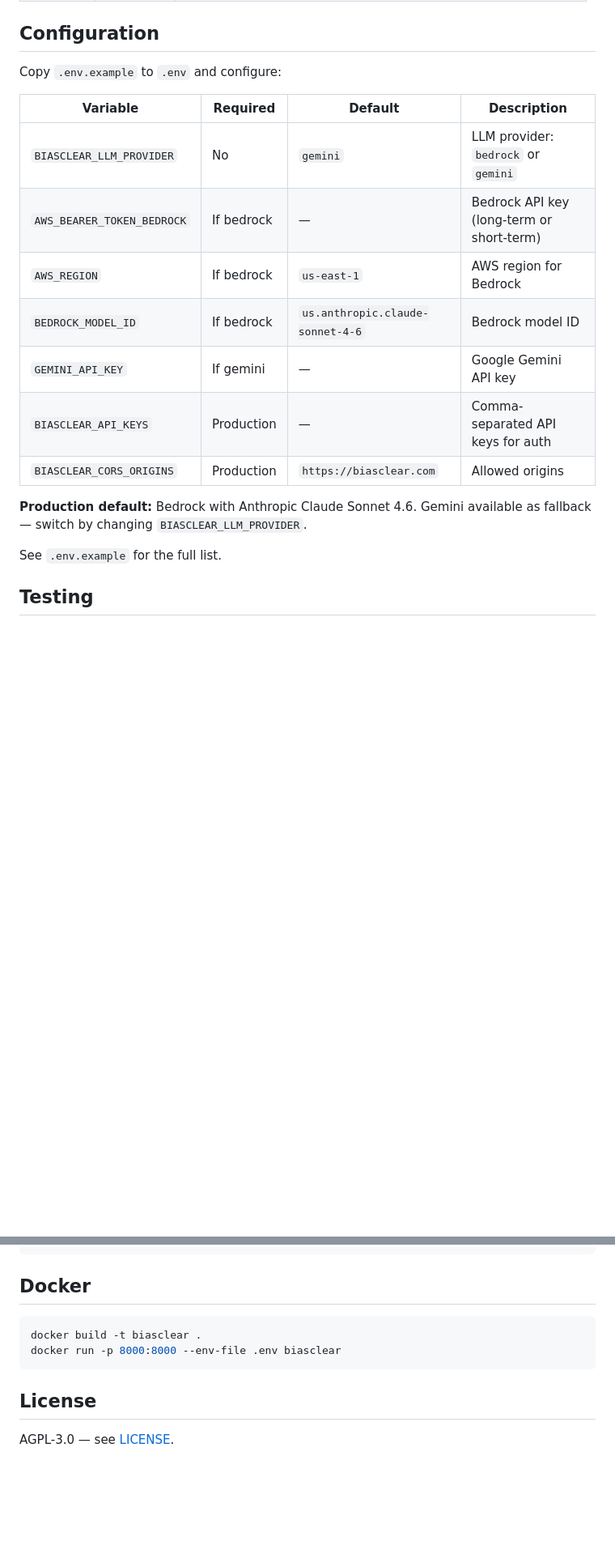
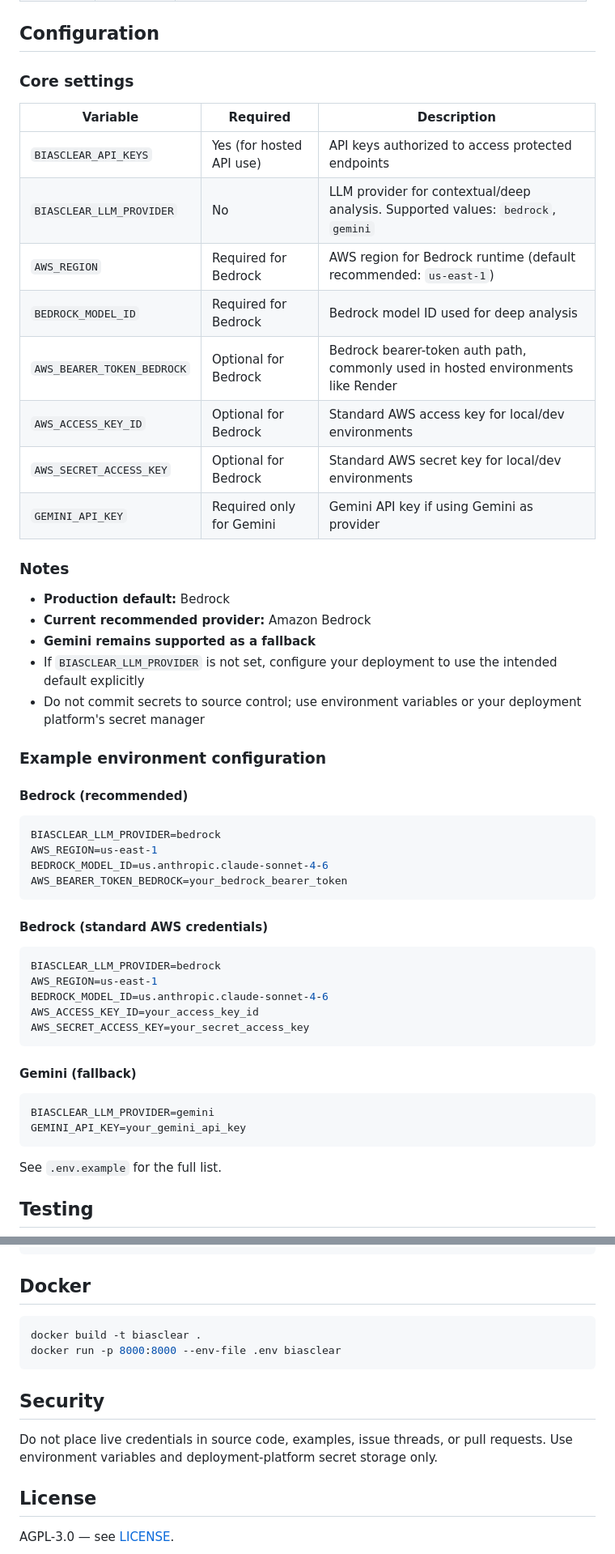
Before and after one commit to bws82/biasclear, a Markdown page: README.md, 2 parts joined by grey strips. Shown at 81% size. Rendered like a GitHub page; blank space fills up the shorter version.

````diff
--- a/README.md
+++ b/README.md
@@ -84,19 +122,54 @@ The API is live at `http://localhost:8000`. Interactive docs at `/docs`.
 
 ## Configuration
 
-Copy `.env.example` to `.env` and configure:
+### Core settings
 
-| Variable | Required | Default | Description |
-|----------|----------|---------|-------------|
-| `BIASCLEAR_LLM_PROVIDER` | No | `gemini` | LLM provider: `bedrock` or `gemini` |
-| `AWS_BEARER_TOKEN_BEDROCK` | If bedrock | — | Bedrock API key (long-term or short-term) |
-| `AWS_REGION` | If bedrock | `us-east-1` | AWS region for Bedrock |
-| `BEDROCK_MODEL_ID` | If bedrock | `us.anthropic.claude-sonnet-4-6` | Bedrock model ID |
-| `GEMINI_API_KEY` | If gemini | — | Google Gemini API key |
-| `BIASCLEAR_API_KEYS` | Production | — | Comma-separated API keys for auth |
-| `BIASCLEAR_CORS_ORIGINS` | Production | `https://biasclear.com` | Allowed origins |
+| Variable | Required | Description |
+|----------|----------|-------------|
+| `BIASCLEAR_API_KEYS` | Yes (for hosted API use) | API keys authorized to access protected endpoints |
+| `BIASCLEAR_LLM_PROVIDER` | No | LLM provider for contextual/deep analysis. Supported values: `bedrock`, `gemini` |
+| `AWS_REGION` | Required for Bedrock | AWS region for Bedrock runtime (default recommended: `us-east-1`) |
+| `BEDROCK_MODEL_ID` | Required for Bedrock | Bedrock model ID used for deep analysis |
+| `AWS_BEARER_TOKEN_BEDROCK` | Optional for Bedrock | Bedrock bearer-token auth path, commonly used in hosted environments like Render |
+| `AWS_ACCESS_KEY_ID` | Optional for Bedrock | Standard AWS access key for local/dev environments |
+| `AWS_SECRET_ACCESS_KEY` | Optional for Bedrock | Standard AWS secret key for local/dev environments |
+| `GEMINI_API_KEY` | Required only for Gemini | Gemini API key if using Gemini as provider |
 
-**Production default:** Bedrock with Anthropic Claude Sonnet 4.6. Gemini available as fallback — switch by changing `BIASCLEAR_LLM_PROVIDER`.
+### Notes
+
+- **Production default:** Bedrock
+- **Current recommended provider:** Amazon Bedrock
+- **Gemini remains supported as a fallback**
+- If `BIASCLEAR_LLM_PROVIDER` is not set, configure your deployment to use the intended default explicitly
+- Do not commit secrets to source control; use environment variables or your deployment platform's secret manager
+
+### Example environment configuration
+
+#### Bedrock (recommended)
+
+```bash
+BIASCLEAR_LLM_PROVIDER=bedrock
+AWS_REGION=us-east-1
+BEDROCK_MODEL_ID=us.anthropic.claude-sonnet-4-6
+AWS_BEARER_TOKEN_BEDROCK=your_bedrock_bearer_token
+```
+
+#### Bedrock (standard AWS credentials)
+
+```bash
+BIASCLEAR_LLM_PROVIDER=bedrock
+AWS_REGION=us-east-1
+BEDROCK_MODEL_ID=us.anthropic.claude-sonnet-4-6
+AWS_ACCESS_KEY_ID=your_access_key_id
+AWS_SECRET_ACCESS_KEY=your_secret_access_key
+```
+
+#### Gemini (fallback)
+
+```bash
+BIASCLEAR_LLM_PROVIDER=gemini
+GEMINI_API_KEY=your_gemini_api_key
+```
 
 See `.env.example` for the full list.
 
@@ -120,6 +193,10 @@ docker build -t biasclear .
 docker run -p 8000:8000 --env-file .env biasclear
 ```
 
+## Security
+
+Do not place live credentials in source code, examples, issue threads, or pull requests. Use environment variables and deployment-platform secret storage only.
+
 ## License
 
 AGPL-3.0 — see [LICENSE](LICENSE).
````
Also changed, not shown: other parts of README.md (+51 -13 lines).
